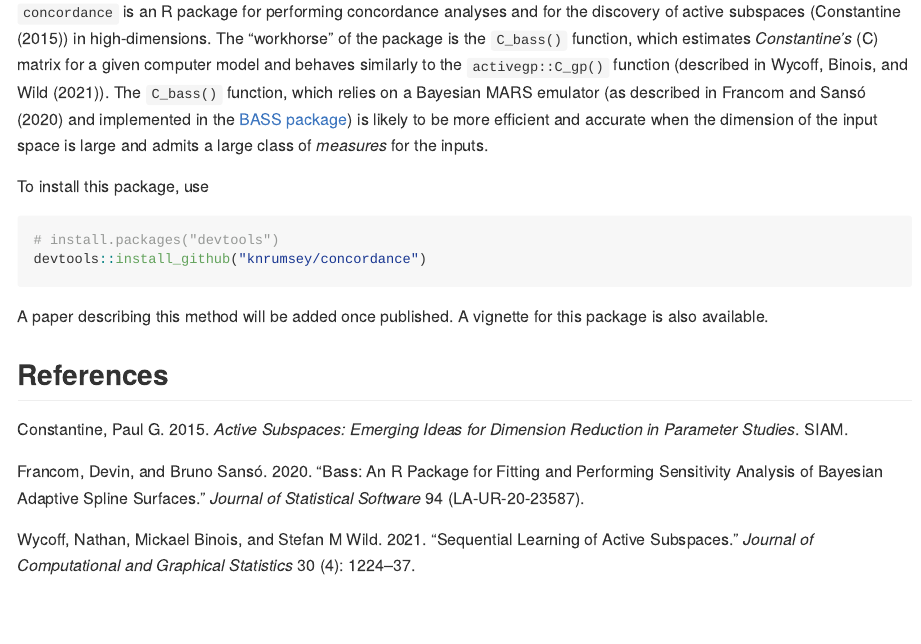
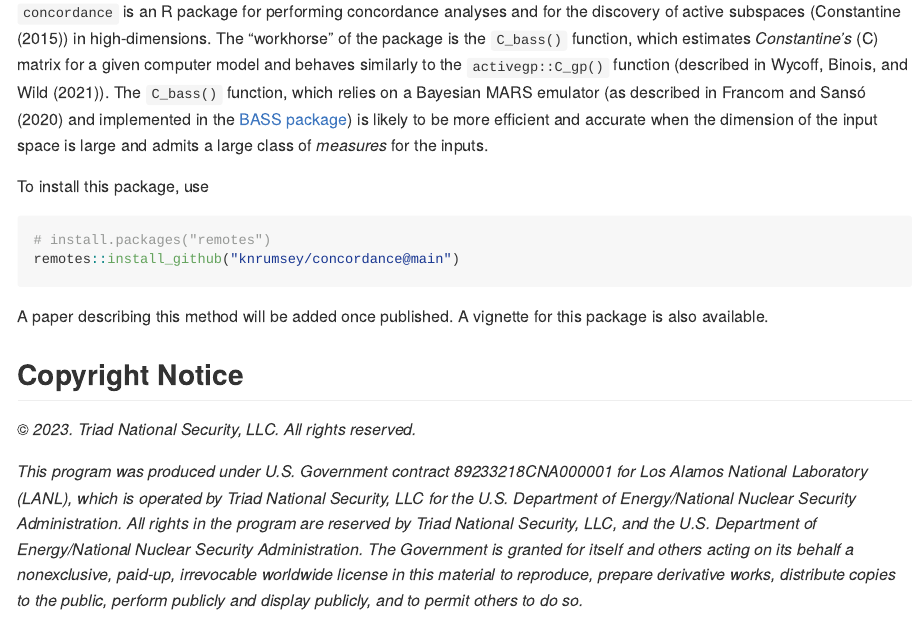
Before and after one commit to knrumsey/concordance, an R Markdown document (README.rmd): the page in a window 1100 px wide, from 110 px down. The pictures show the output file README.md that the author committed with the source, drawn offline in the style of GitHub; badge pictures from the web are left out.

Commit message:
Fixed README

````diff
--- a/README.rmd
+++ b/README.rmd
@@ -27,11 +27,23 @@ library(BASS)
 To install this package, use
 
 ```{R, eval=F}
-# install.packages("devtools")
-devtools::install_github("knrumsey/concordance")
+# install.packages("remotes")
+remotes::install_github("knrumsey/concordance@main")
 ```
 
 A paper describing this method will be added once published. A vignette for this package is also available.
 
+## Copyright Notice
+&copy; *2023. Triad National Security, LLC. All rights reserved.*
+
+*This program was produced under U.S. Government contract 89233218CNA000001 for Los Alamos
+National Laboratory (LANL), which is operated by Triad National Security, LLC for the U.S.
+Department of Energy/National Nuclear Security Administration. All rights in the program are
+reserved by Triad National Security, LLC, and the U.S. Department of Energy/National Nuclear
+Security Administration. The Government is granted for itself and others acting on its behalf a
+nonexclusive, paid-up, irrevocable worldwide license in this material to reproduce, prepare
+derivative works, distribute copies to the public, perform publicly and display publicly, and to permit
+others to do so.*
+
 
 ## References
````
Also changed, not shown: README.md.
